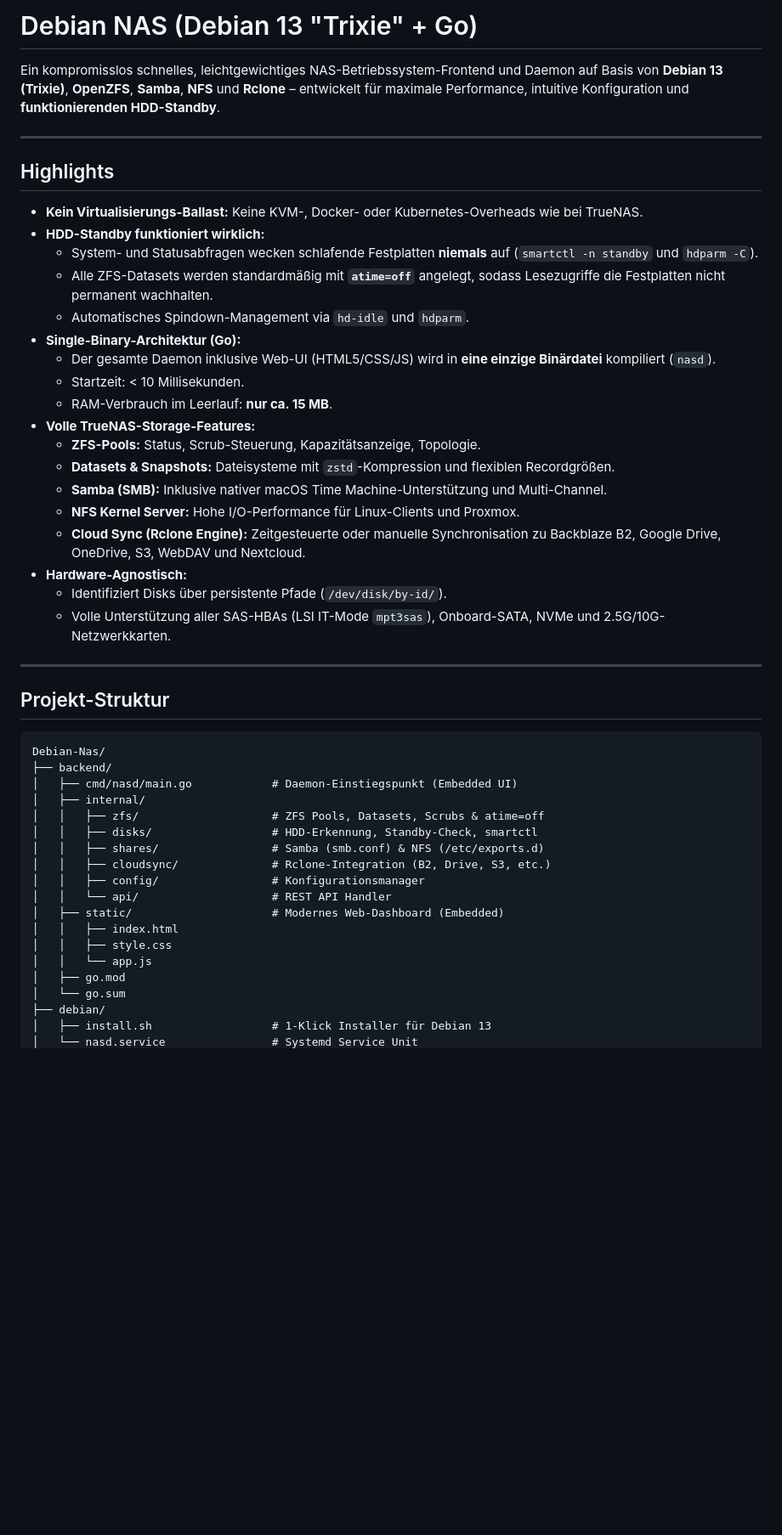
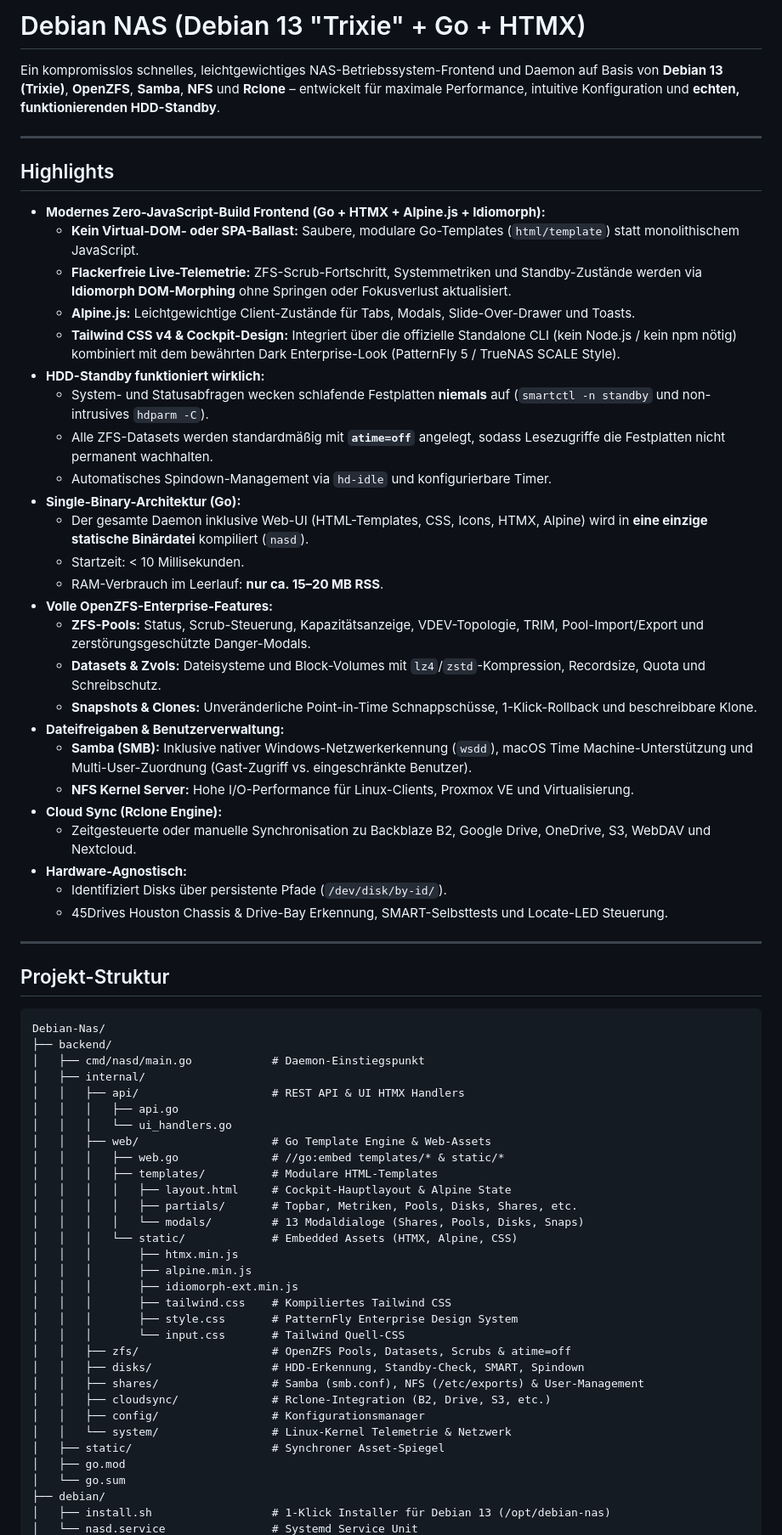
Before and after one commit to MrCoopa/Debian-NAS, a Markdown page: README.md, the part around one of its changes. Shown at 85% size. Drawn GitHub-style; blank space fills up the shorter version.

Commit message:
docs: update README with Go templates, HTMX, Alpine.js and Tailwind CLI instructions

````diff
--- a/README.md
+++ b/README.md
@@ -1,29 +1,36 @@
-# Debian NAS (Debian 13 "Trixie" + Go)
+# Debian NAS (Debian 13 "Trixie" + Go + HTMX)
 
-Ein kompromisslos schnelles, leichtgewichtiges NAS-Betriebssystem-Frontend und Daemon auf Basis von **Debian 13 (Trixie)**, **OpenZFS**, **Samba**, **NFS** und **Rclone** – entwickelt für maximale Performance, intuitive Konfiguration und **funktionierenden HDD-Standby**.
+Ein kompromisslos schnelles, leichtgewichtiges NAS-Betriebssystem-Frontend und Daemon auf Basis von **Debian 13 (Trixie)**, **OpenZFS**, **Samba**, **NFS** und **Rclone** – entwickelt für maximale Performance, intuitive Konfiguration und **echten, funktionierenden HDD-Standby**.
 
 ---
 
 ## Highlights
 
-* **Kein Virtualisierungs-Ballast:** Keine KVM-, Docker- oder Kubernetes-Overheads wie bei TrueNAS.
+* **Modernes Zero-JavaScript-Build Frontend (Go + HTMX + Alpine.js + Idiomorph):**
+  * **Kein Virtual-DOM- oder SPA-Ballast:** Saubere, modulare Go-Templates (`html/template`) statt monolithischem JavaScript.
+  * **Flackerfreie Live-Telemetrie:** ZFS-Scrub-Fortschritt, Systemmetriken und Standby-Zustände werden via **Idiomorph DOM-Morphing** ohne Springen oder Fokusverlust aktualisiert.
+  * **Alpine.js:** Leichtgewichtige Client-Zustände für Tabs, Modals, Slide-Over-Drawer und Toasts.
+  * **Tailwind CSS v4 & Cockpit-Design:** Integriert über die offizielle Standalone CLI (kein Node.js / kein npm nötig) kombiniert mit dem bewährten Dark Enterprise-Look (PatternFly 5 / TrueNAS SCALE Style).
 * **HDD-Standby funktioniert wirklich:**
-  * System- und Statusabfragen wecken schlafende Festplatten **niemals** auf (`smartctl -n standby` und `hdparm -C`).
+  * System- und Statusabfragen wecken schlafende Festplatten **niemals** auf (`smartctl -n standby` und non-intrusives `hdparm -C`).
   * Alle ZFS-Datasets werden standardmäßig mit **`atime=off`** angelegt, sodass Lesezugriffe die Festplatten nicht permanent wachhalten.
-  * Automatisches Spindown-Management via `hd-idle` und `hdparm`.
+  * Automatisches Spindown-Management via `hd-idle` und konfigurierbare Timer.
 * **Single-Binary-Architektur (Go):**
-  * Der gesamte Daemon inklusive Web-UI (HTML5/CSS/JS) wird in **eine einzige Binärdatei** kompiliert (`nasd`).
+  * Der gesamte Daemon inklusive Web-UI (HTML-Templates, CSS, Icons, HTMX, Alpine) wird in **eine einzige statische Binärdatei** kompiliert (`nasd`).
   * Startzeit: < 10 Millisekunden.
-  * RAM-Verbrauch im Leerlauf: **nur ca. 15 MB**.
-* **Volle TrueNAS-Storage-Features:**
-  * **ZFS-Pools:** Status, Scrub-Steuerung, Kapazitätsanzeige, Topologie.
-  * **Datasets & Snapshots:** Dateisysteme mit `zstd`-Kompression und flexiblen Recordgrößen.
-  * **Samba (SMB):** Inklusive nativer macOS Time Machine-Unterstützung und Multi-Channel.
-  * **NFS Kernel Server:** Hohe I/O-Performance für Linux-Clients und Proxmox.
-  * **Cloud Sync (Rclone Engine):** Zeitgesteuerte oder manuelle Synchronisation zu Backblaze B2, Google Drive, OneDrive, S3, WebDAV und Nextcloud.
+  * RAM-Verbrauch im Leerlauf: **nur ca. 15–20 MB RSS**.
+* **Volle OpenZFS-Enterprise-Features:**
+  * **ZFS-Pools:** Status, Scrub-Steuerung, Kapazitätsanzeige, VDEV-Topologie, TRIM, Pool-Import/Export und zerstörungsgeschützte Danger-Modals.
+  * **Datasets & Zvols:** Dateisysteme und Block-Volumes mit `lz4`/`zstd`-Kompression, Recordsize, Quota und Schreibschutz.
+  * **Snapshots & Clones:** Unveränderliche Point-in-Time Schnappschüsse, 1-Klick-Rollback und beschreibbare Klone.
+* **Dateifreigaben & Benutzerverwaltung:**
+  * **Samba (SMB):** Inklusive nativer Windows-Netzwerkerkennung (`wsdd`), macOS Time Machine-Unterstützung und Multi-User-Zuordnung (Gast-Zugriff vs. eingeschränkte Benutzer).
+  * **NFS Kernel Server:** Hohe I/O-Performance für Linux-Clients, Proxmox VE und Virtualisierung.
+* **Cloud Sync (Rclone Engine):**
+  * Zeitgesteuerte oder manuelle Synchronisation zu Backblaze B2, Google Drive, OneDrive, S3, WebDAV und Nextcloud.
 * **Hardware-Agnostisch:**
   * Identifiziert Disks über persistente Pfade (`/dev/disk/by-id/`).
-  * Volle Unterstützung aller SAS-HBAs (LSI IT-Mode `mpt3sas`), Onboard-SATA, NVMe und 2.5G/10G-Netzwerkkarten.
+  * 45Drives Houston Chassis & Drive-Bay Erkennung, SMART-Selbsttests und Locate-LED Steuerung.
 
 ---
 
@@ -32,20 +39,33 @@ Ein kompromisslos schnelles, leichtgewichtiges NAS-Betriebssystem-Frontend und D
 ```text
 Debian-Nas/
 ├── backend/
-│   ├── cmd/nasd/main.go            # Daemon-Einstiegspunkt (Embedded UI)
+│   ├── cmd/nasd/main.go            # Daemon-Einstiegspunkt
 │   ├── internal/
-│   │   ├── zfs/                    # ZFS Pools, Datasets, Scrubs & atime=off
-│   │   ├── disks/                  # HDD-Erkennung, Standby-Check, smartctl
-│   │   ├── shares/                 # Samba (smb.conf) & NFS (/etc/exports.d)
+│   │   ├── api/                    # REST API & UI HTMX Handlers
+│   │   │   ├── api.go
+│   │   │   └── ui_handlers.go
+│   │   ├── web/                    # Go Template Engine & Web-Assets
+│   │   │   ├── web.go              # //go:embed templates/* & static/*
+│   │   │   ├── templates/          # Modulare HTML-Templates
+│   │   │   │   ├── layout.html     # Cockpit-Hauptlayout & Alpine State
+│   │   │   │   ├── partials/       # Topbar, Metriken, Pools, Disks, Shares, etc.
+│   │   │   │   └── modals/         # 13 Modaldialoge (Shares, Pools, Disks, Snaps)
+│   │   │   └── static/             # Embedded Assets (HTMX, Alpine, CSS)
+│   │   │       ├── htmx.min.js
+│   │   │       ├── alpine.min.js
+│   │   │       ├── idiomorph-ext.min.js
+│   │   │       ├── tailwind.css    # Kompiliertes Tailwind CSS
+│   │   │       ├── style.css       # PatternFly Enterprise Design System
+│   │   │       └── input.css       # Tailwind Quell-CSS
+│   │   ├── zfs/                    # OpenZFS Pools, Datasets, Scrubs & atime=off
+│   │   ├── disks/                  # HDD-Erkennung, Standby-Check, SMART, Spindown
+│   │   ├── shares/                 # Samba (smb.conf), NFS (/etc/exports) & User-Management
 │   │   ├── cloudsync/              # Rclone-Integration (B2, Drive, S3, etc.)
 │   │   ├── config/                 # Konfigurationsmanager
-│   │   └── api/                    # REST API Handler
-│   ├── static/                     # Modernes Web-Dashboard (Embedded)
-│   │   ├── index.html
-│   │   ├── style.css
-│   │   └── app.js
+│   │   └── system/                 # Linux-Kernel Telemetrie & Netzwerk
+│   ├── static/                     # Synchroner Asset-Spiegel
 │   ├── go.mod
 │   └── go.sum
 ├── debian/
-│   ├── install.sh                  # 1-Klick Installer für Debian 13
+│   ├── install.sh                  # 1-Klick Installer für Debian 13 (/opt/debian-nas)
 │   └── nasd.service                # Systemd Service Unit
````
Also changed, not shown: other parts of README.md (+57 -13 lines).
